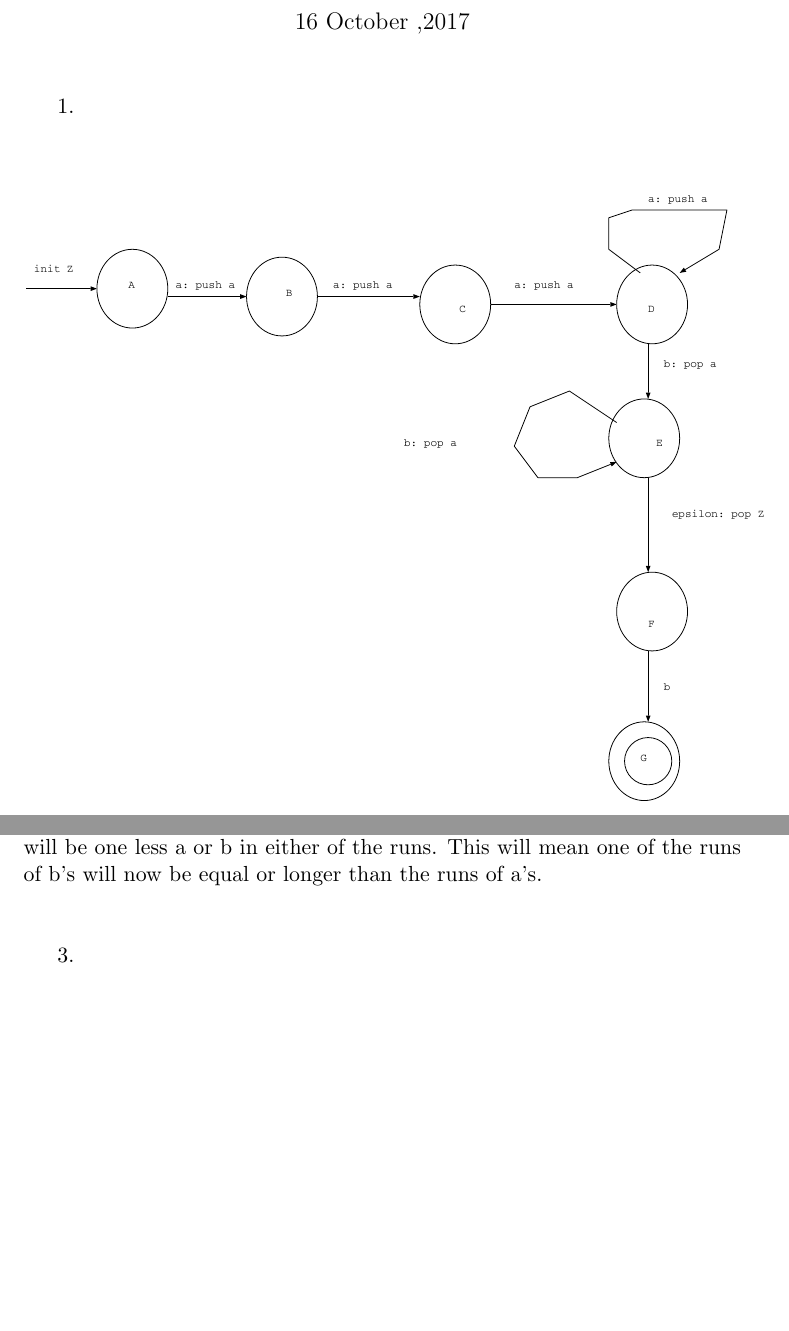
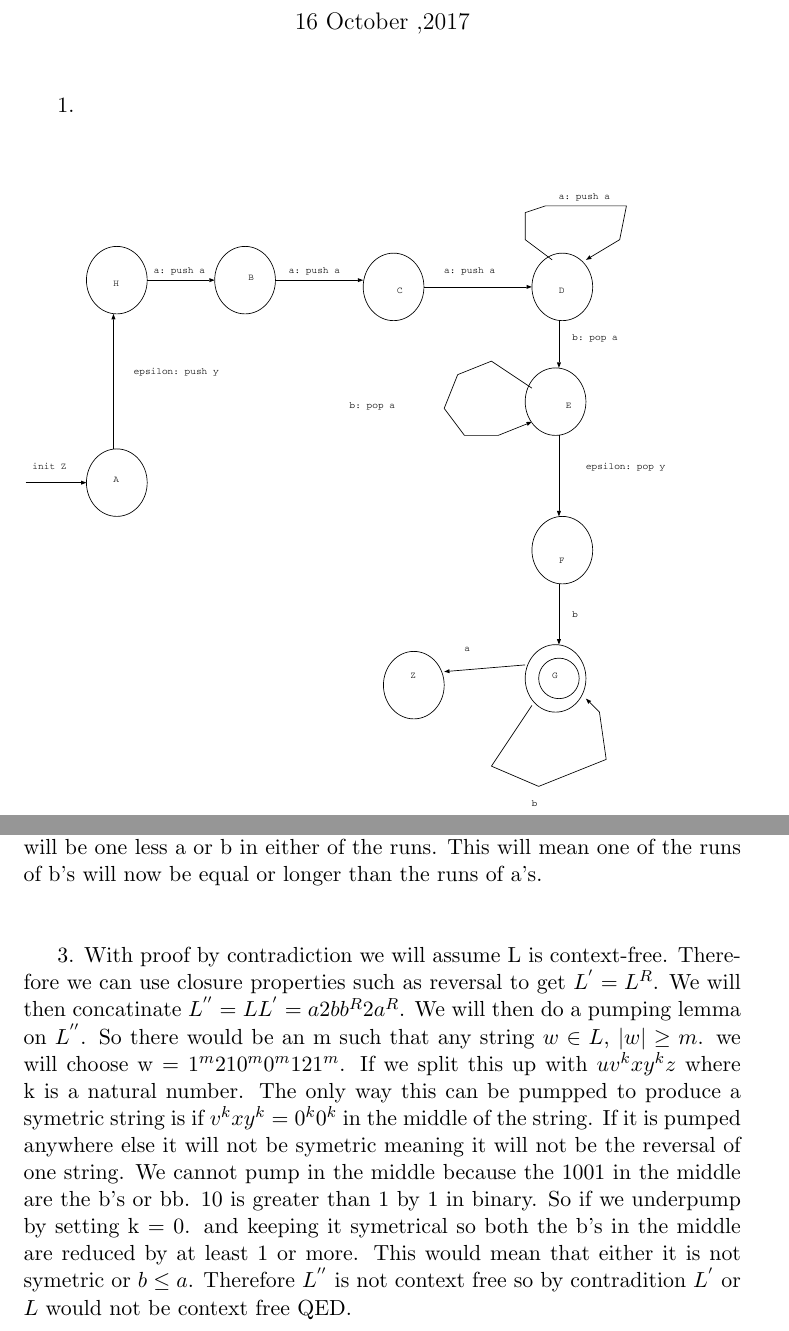
Before and after one commit to sdrafahl/COMS-331, a LaTeX problem sheet (hw8/hw8.tex): two parts of pages 1 and 2 of 2, joined at a grey line, cut so that both start at the same text, the shorter picture padded with empty space. Compiled offline with pdfLaTeX.

Commit message:
solution to problem 3

```diff
--- a/hw8/hw8.tex
+++ b/hw8/hw8.tex
@@ -15,7 +15,7 @@
     1. $ \newline \newline $
 
     \begin{figure}[!htb]
-        \includegraphics[scale=.7]{./hw8_1.eps}
+        \includegraphics[scale=.6]{./hw8_1.eps}
     \end{figure}
 
     $ \newline $
@@ -44,7 +44,16 @@
 
     $ \newline $
 
-    3.
+    3. With proof by contradiction we will assume L is context-free. Therefore we can use closure properties
+    such as reversal to get $ L^{'} = L^{R} $. We will then concatinate $ L^{''} = L L^{'} = a2bb^{R}2a^{R} $.
+    We will then do a pumping lemma on $ L^{''} $. So there would be an m such that any string $ w \in L $, $ |w| \geq m $.
+    we will choose w = $ 1^{m}210^{m}0^{m}121^{m} $. If we split this up with $ uv^{k}xy^{k}z $ where k is a natural number.
+    The only way this can be pumpped to produce a symetric string is if $ v^{k}xy^{k} = 0^{k}0^{k} $ in the middle of the string.
+    If it is pumped anywhere else it will not be symetric meaning it will not be the reversal of one string. We cannot pump in the
+    middle because the 1001 in the middle are the b's or bb. 10 is greater than 1 by 1 in binary. So if we underpump by setting k = 0.
+    and keeping it symetrical so both the b's in the middle are reduced by at least 1 or more. This would mean that either it is not
+    symetric or $ b \leq a $. Therefore $ L^{''} $ is not context free so by contradition $ L^{'} $ or $ L $ would not be
+    context free QED.
 
 
 
```
Also changed, not shown: hw8/hw8.pdf, hw8/hw8_1.eps, hw8/hw8_1.pdf, 4 other files.
